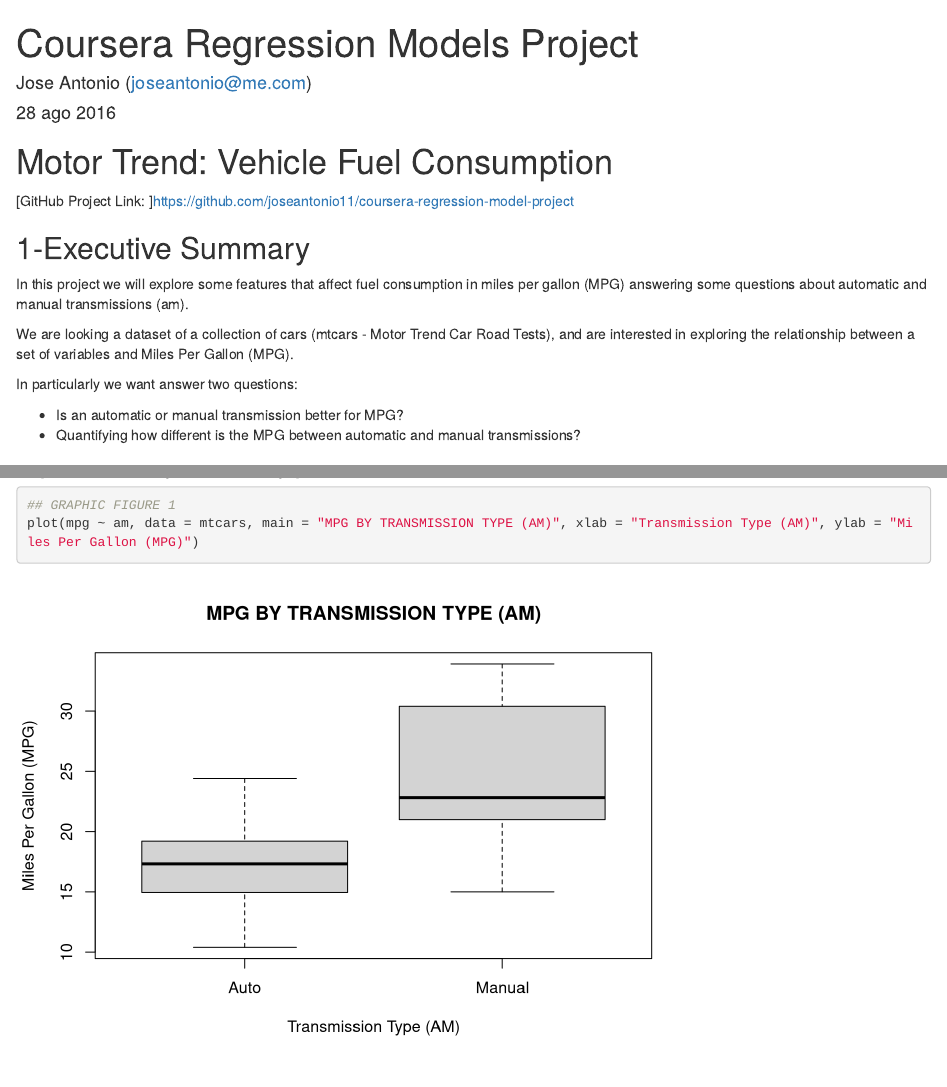
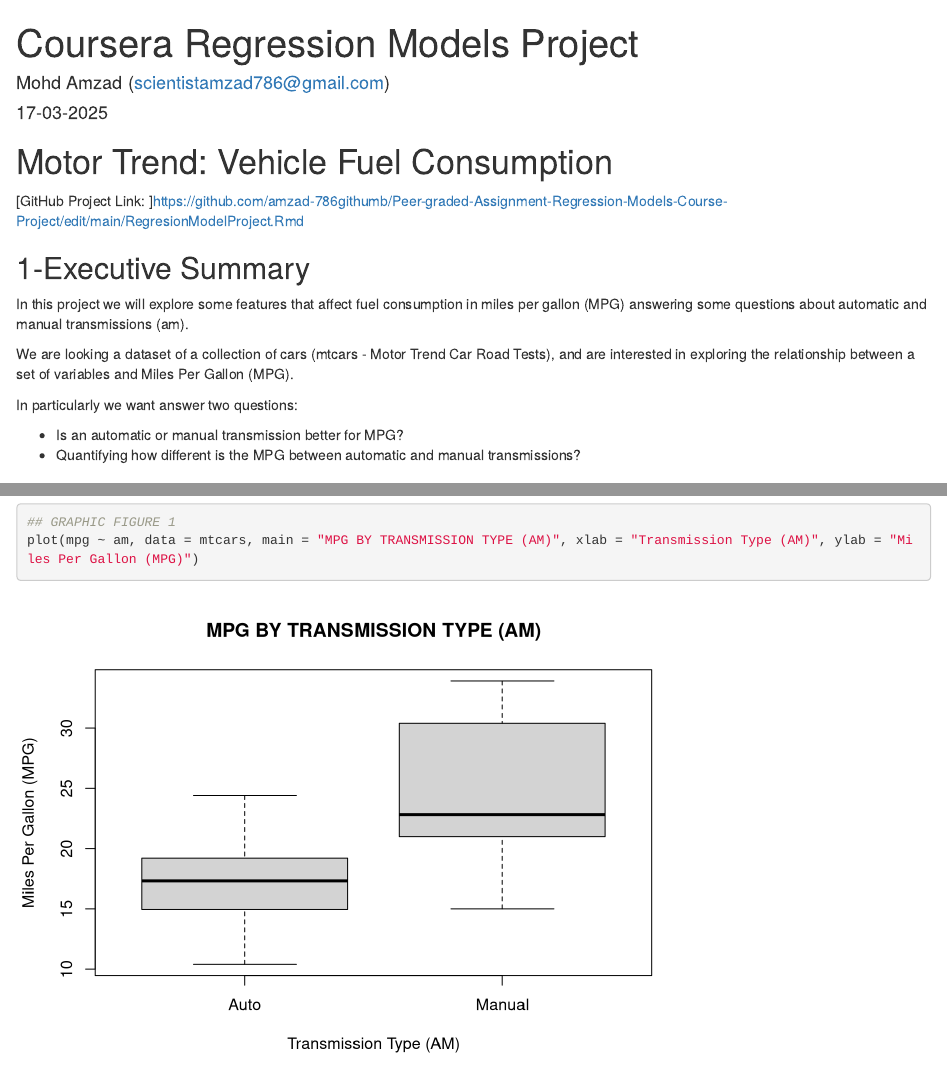
Before and after one commit to amzad-786githumb/Peer-graded-Assignment-Regression-Models-Course-Project, an R Markdown document (RegresionModelProject.Rmd): the page in a window 1100 px wide, from its top, and a second part further down, joined at a grey line. Rendered offline with R 4.5, knitr and Pandoc, with nearby package versions; drawn as R Markdown's standard HTML page in place of the format the file asks for.

Commit message:
Update RegresionModelProject.Rmd

````diff
--- a/RegresionModelProject.Rmd
+++ b/RegresionModelProject.Rmd
@@ -1,13 +1,13 @@
 ---
 title: "Coursera Regression Models Project"
-author: "Jose Antonio (joseantonio@me.com)"
-date: "28 ago 2016"
+author: "Mohd Amzad (scientistamzad786@gmail.com)"
+date: "17-03-2025"
 output: word_document
 ---
 Motor Trend: Vehicle Fuel Consumption
 =====================================
 
-[GitHub Project Link:  ]<https://github.com/joseantonio11/coursera-regression-model-project>
+[GitHub Project Link:  ]<https://github.com/amzad-786githumb/Peer-graded-Assignment-Regression-Models-Course-Project/edit/main/RegresionModelProject.Rmd>
 
 ```{r setup, include=FALSE}
 knitr::opts_chunk$set(echo = TRUE)
````
